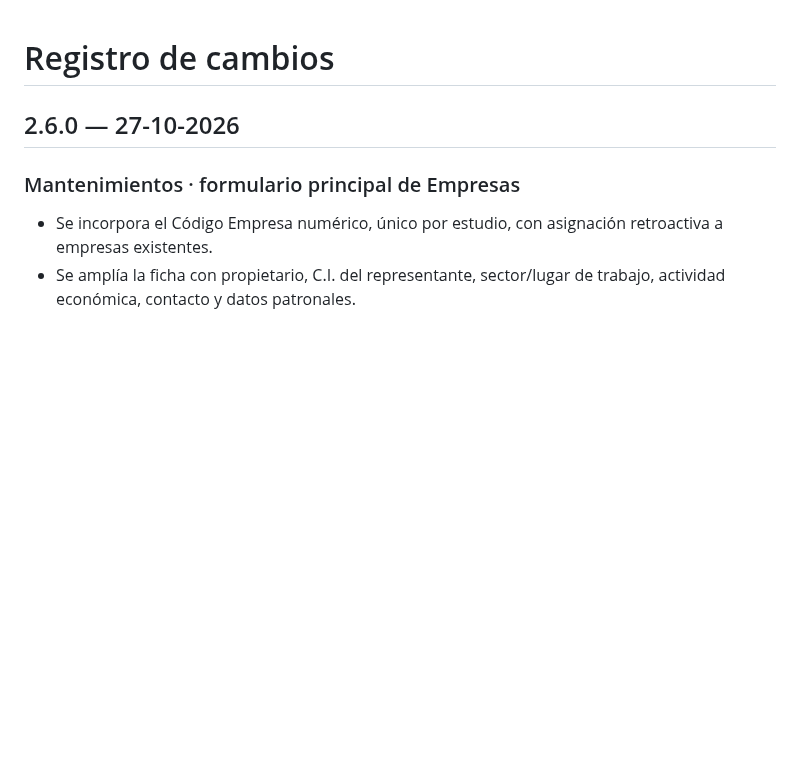
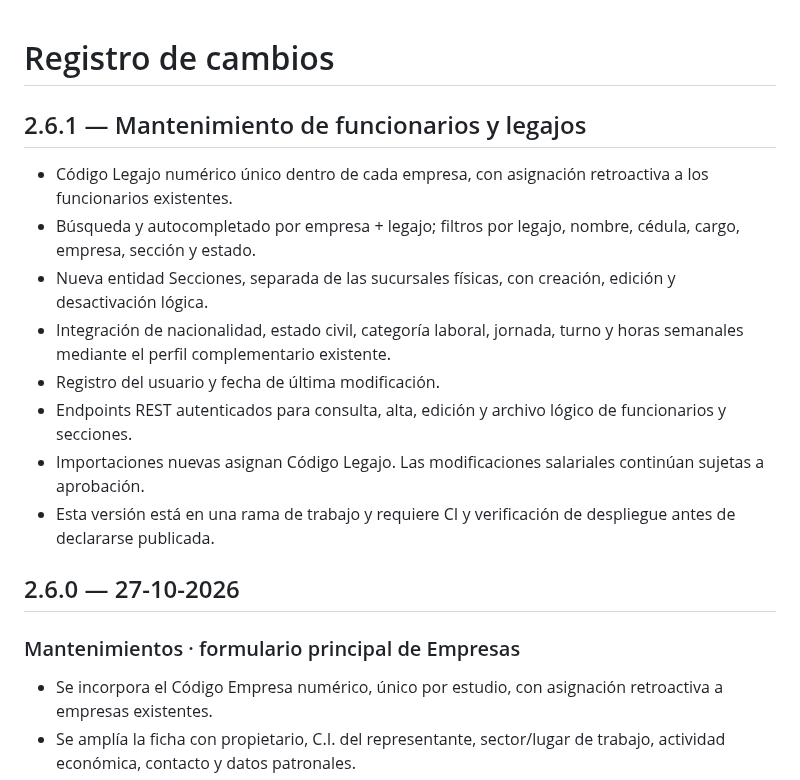
Before and after one commit to BRUNOBENOV/DIGIT-LABORAL, a Markdown page: CHANGELOG.md, the part around the change. Rendered like a GitHub page; blank space fills up the shorter version.

Commit message:
docs: add employee maintenance 2.6.1 changelog

```diff
--- a/CHANGELOG.md
+++ b/CHANGELOG.md
@@ -1,4 +1,16 @@
 # Registro de cambios
+
+## 2.6.1 — Mantenimiento de funcionarios y legajos
+
+- Código Legajo numérico único dentro de cada empresa, con asignación retroactiva a los funcionarios existentes.
+- Búsqueda y autocompletado por empresa + legajo; filtros por legajo, nombre, cédula, cargo, empresa, sección y estado.
+- Nueva entidad Secciones, separada de las sucursales físicas, con creación, edición y desactivación lógica.
+- Integración de nacionalidad, estado civil, categoría laboral, jornada, turno y horas semanales mediante el perfil complementario existente.
+- Registro del usuario y fecha de última modificación.
+- Endpoints REST autenticados para consulta, alta, edición y archivo lógico de funcionarios y secciones.
+- Importaciones nuevas asignan Código Legajo. Las modificaciones salariales continúan sujetas a aprobación.
+- Esta versión está en una rama de trabajo y requiere CI y verificación de despliegue antes de declararse publicada.
+
 
 ## 2.6.0 — 27-10-2026
 
```
